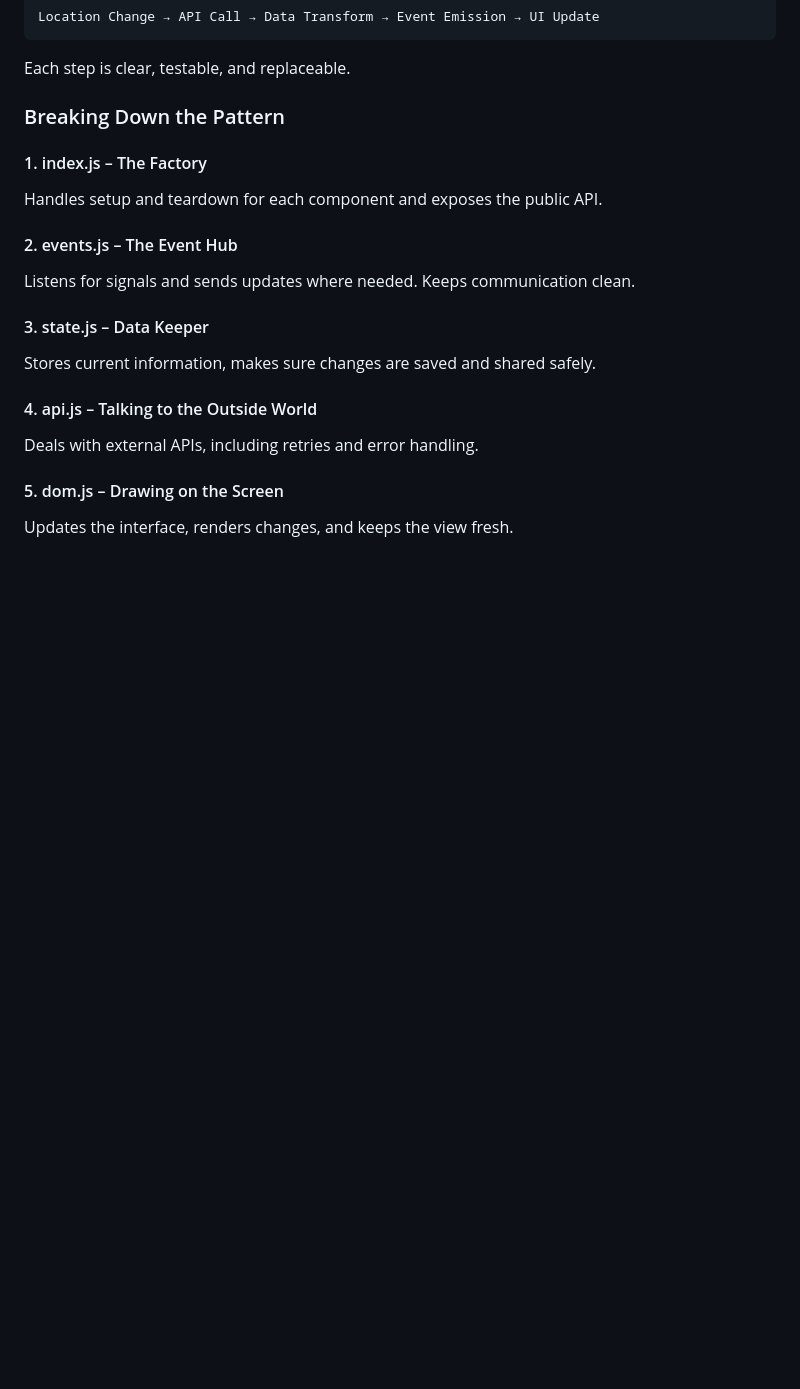
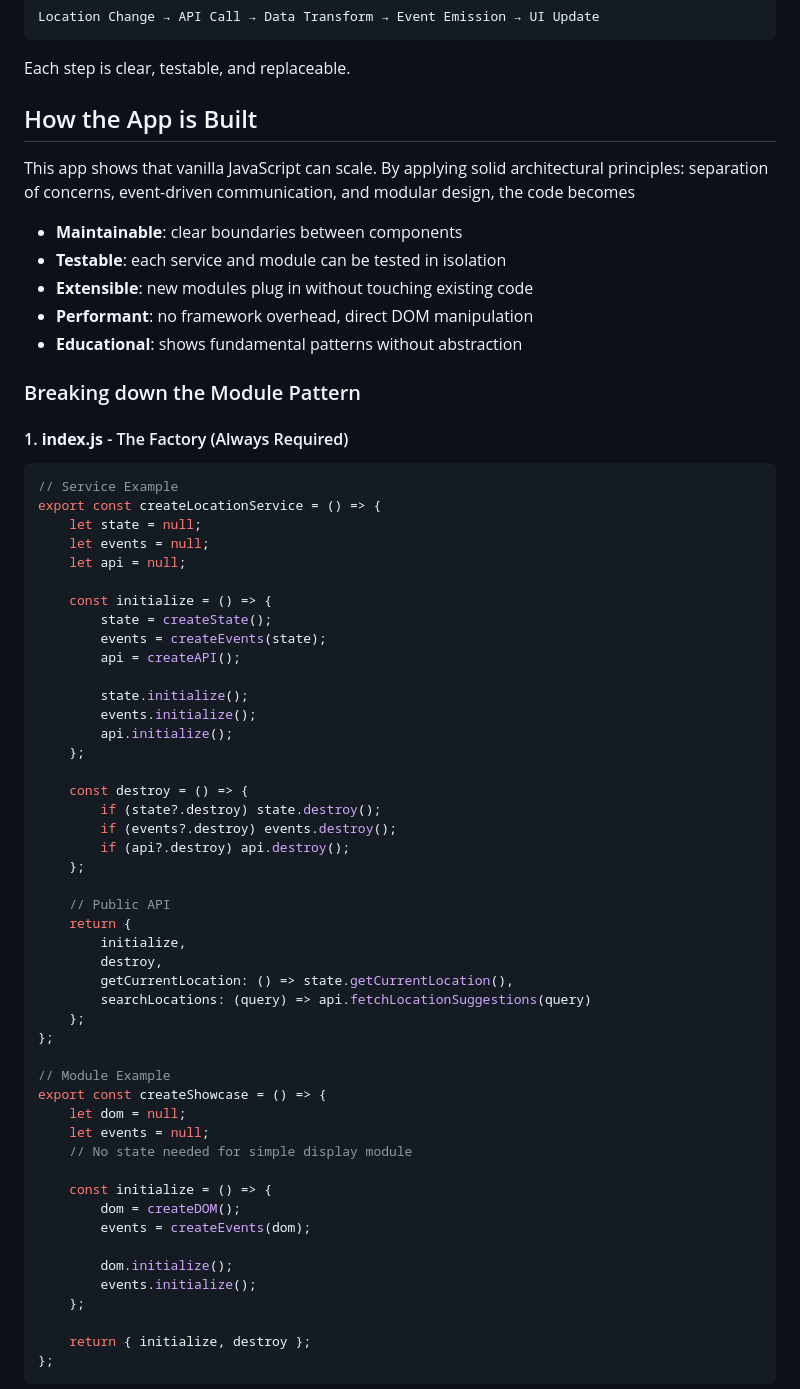
Before and after one commit to ozenselin/weather-app, a Markdown page: README.md, the part around the change printed below. Rendered like a GitHub page; blank space fills up the shorter version.

Commit message:
docs: add 'How this app works' section introducing module pattern

````diff
--- a/README.md
+++ b/README.md
@@ -85,19 +85,66 @@ Location Change → API Call → Data Transform → Event Emission → UI Update
 ```
 Each step is clear, testable, and replaceable.
 
-### Breaking Down the Pattern
+## How the App is Built
 
-#### 1. index.js – The Factory
-Handles setup and teardown for each component and exposes the public API.
+This app shows that vanilla JavaScript can scale. By applying solid architectural principles: separation of concerns, event-driven communication, and modular design, the code becomes
+- **Maintainable**: clear boundaries between components
+- **Testable**: each service and module can be tested in isolation
+- **Extensible**: new modules plug in without touching existing code
+- **Performant**: no framework overhead, direct DOM manipulation
+- **Educational**: shows fundamental patterns without abstraction
 
-#### 2. events.js – The Event Hub
-Listens for signals and sends updates where needed. Keeps communication clean.
 
-#### 3. state.js – Data Keeper
-Stores current information, makes sure changes are saved and shared safely.
+### Breaking down the Module Pattern
 
-#### 4. api.js – Talking to the Outside World
-Deals with external APIs, including retries and error handling.
+#### 1. **index.js** - The Factory (Always Required)
+```javascript
+// Service Example
+export const createLocationService = () => {
+    let state = null;
+    let events = null;
+    let api = null;
 
-#### 5. dom.js – Drawing on the Screen
-Updates the interface, renders changes, and keeps the view fresh.
+    const initialize = () => {
+        state = createState();
+        events = createEvents(state);
+        api = createAPI();
+
+        state.initialize();
+        events.initialize();
+        api.initialize();
+    };
+
+    const destroy = () => {
+        if (state?.destroy) state.destroy();
+        if (events?.destroy) events.destroy();
+        if (api?.destroy) api.destroy();
+    };
+
+    // Public API
+    return {
+        initialize,
+        destroy,
+        getCurrentLocation: () => state.getCurrentLocation(),
+        searchLocations: (query) => api.fetchLocationSuggestions(query)
+    };
+};
+
+// Module Example
+export const createShowcase = () => {
+    let dom = null;
+    let events = null;
+    // No state needed for simple display module
+
+    const initialize = () => {
+        dom = createDOM();
+        events = createEvents(dom);
+
+        dom.initialize();
+        events.initialize();
+    };
+
+    return { initialize, destroy };
+};
+```
+
````
Also changed, not shown: other parts of README.md (+154 -3 lines).
